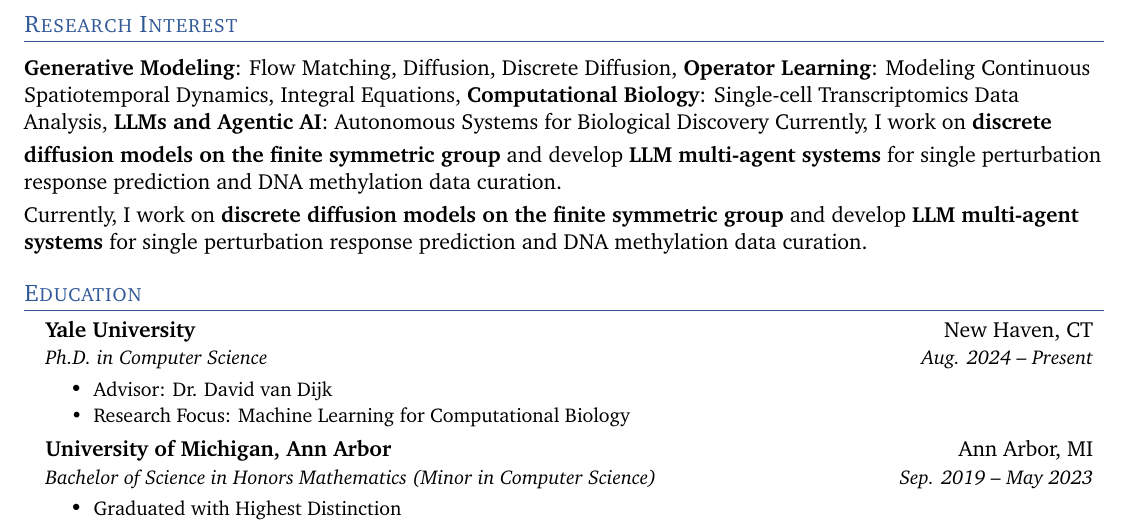
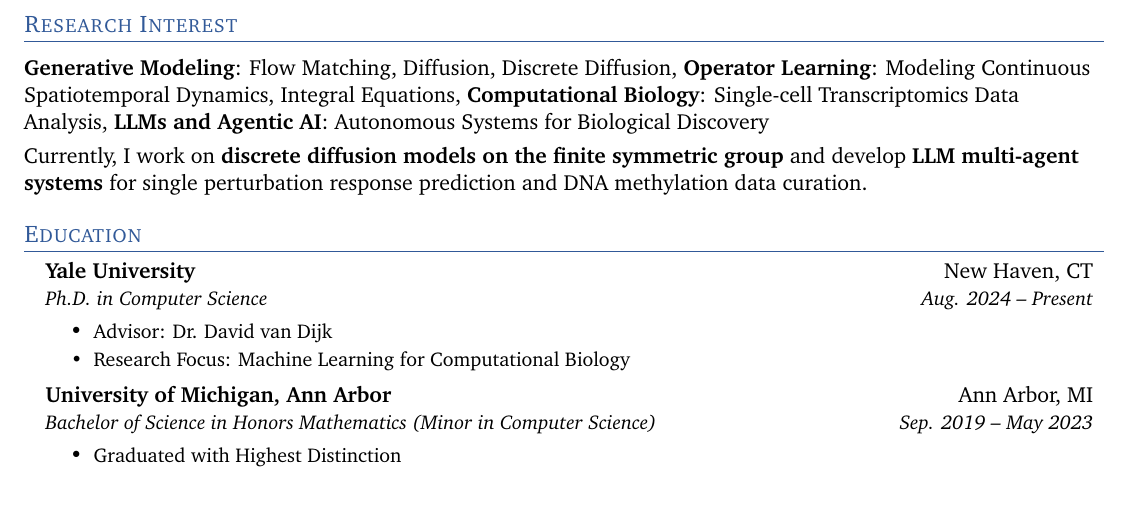
Before and after one commit to SizhuangHe/sizhuanghe.github.io, a LaTeX CV (assets/files/cv.tex): part of page 1 of 2, cut so that both start at the same text, the shorter picture padded with empty space. Compiled offline with pdfLaTeX.

Commit message:
🤖 Auto-update CV: LaTeX, PDF, and data for Jekyll [skip ci]

```diff
--- a/assets/files/cv.tex
+++ b/assets/files/cv.tex
@@ -176,7 +176,6 @@
 %-----------Interest-----------
 \section{Research Interest}
 \resumeText{\textbf{Generative Modeling}: Flow Matching, Diffusion, Discrete Diffusion, \textbf{Operator Learning}: Modeling Continuous Spatiotemporal Dynamics, Integral Equations, \textbf{Computational Biology}: Single-cell Transcriptomics Data Analysis, \textbf{LLMs and Agentic AI}: Autonomous Systems for Biological Discovery}
-\resumeText{Currently, I work on \textbf{discrete diffusion models on the finite symmetric group} and develop \textbf{LLM multi-agent systems} for single perturbation response prediction and DNA methylation data curation.}
 
 \resumeText{Currently, I work on \textbf{discrete diffusion models on the finite symmetric group} and develop \textbf{LLM multi-agent systems} for single perturbation response prediction and DNA methylation data curation.}
 
```
Also changed, not shown: assets/files/cv.pdf.
